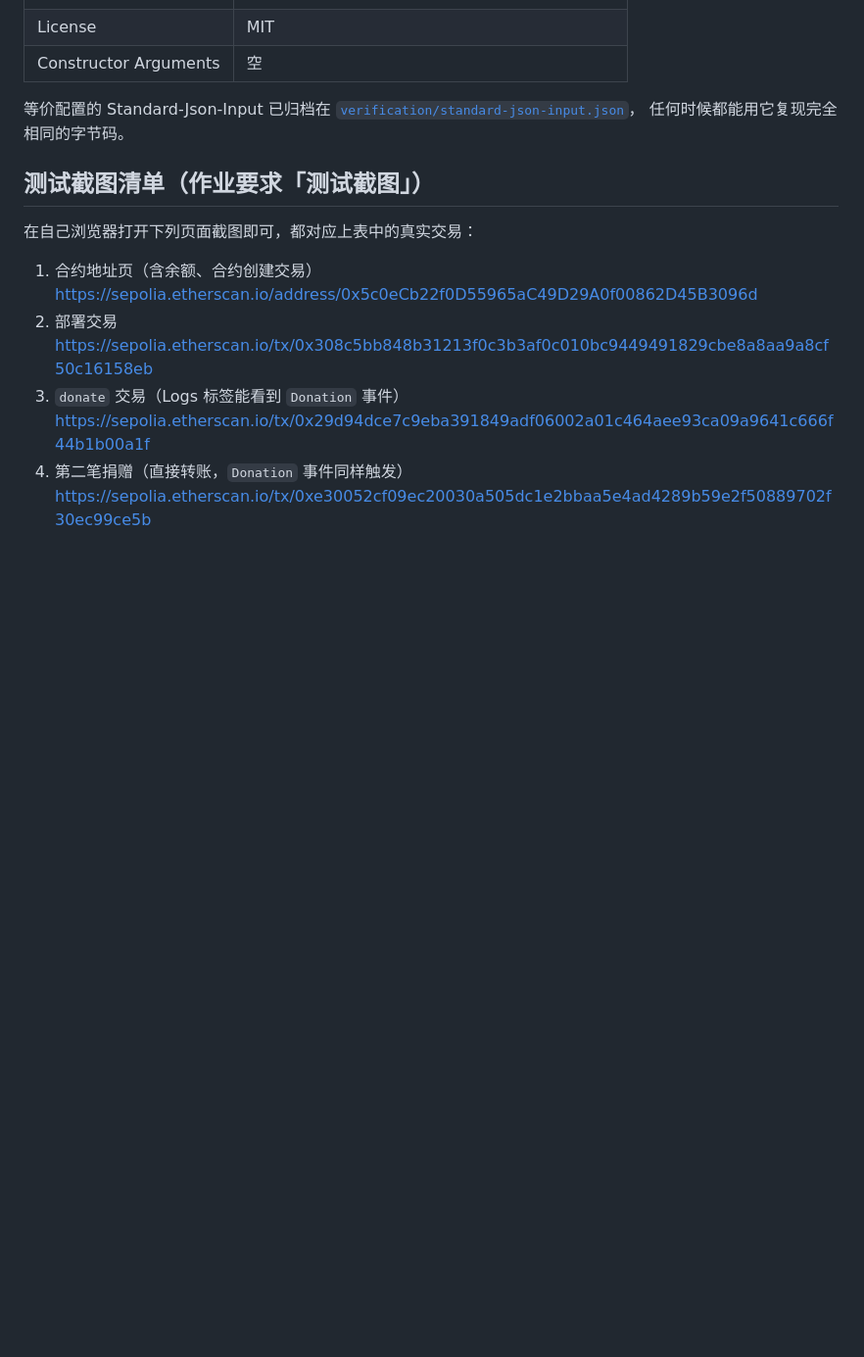
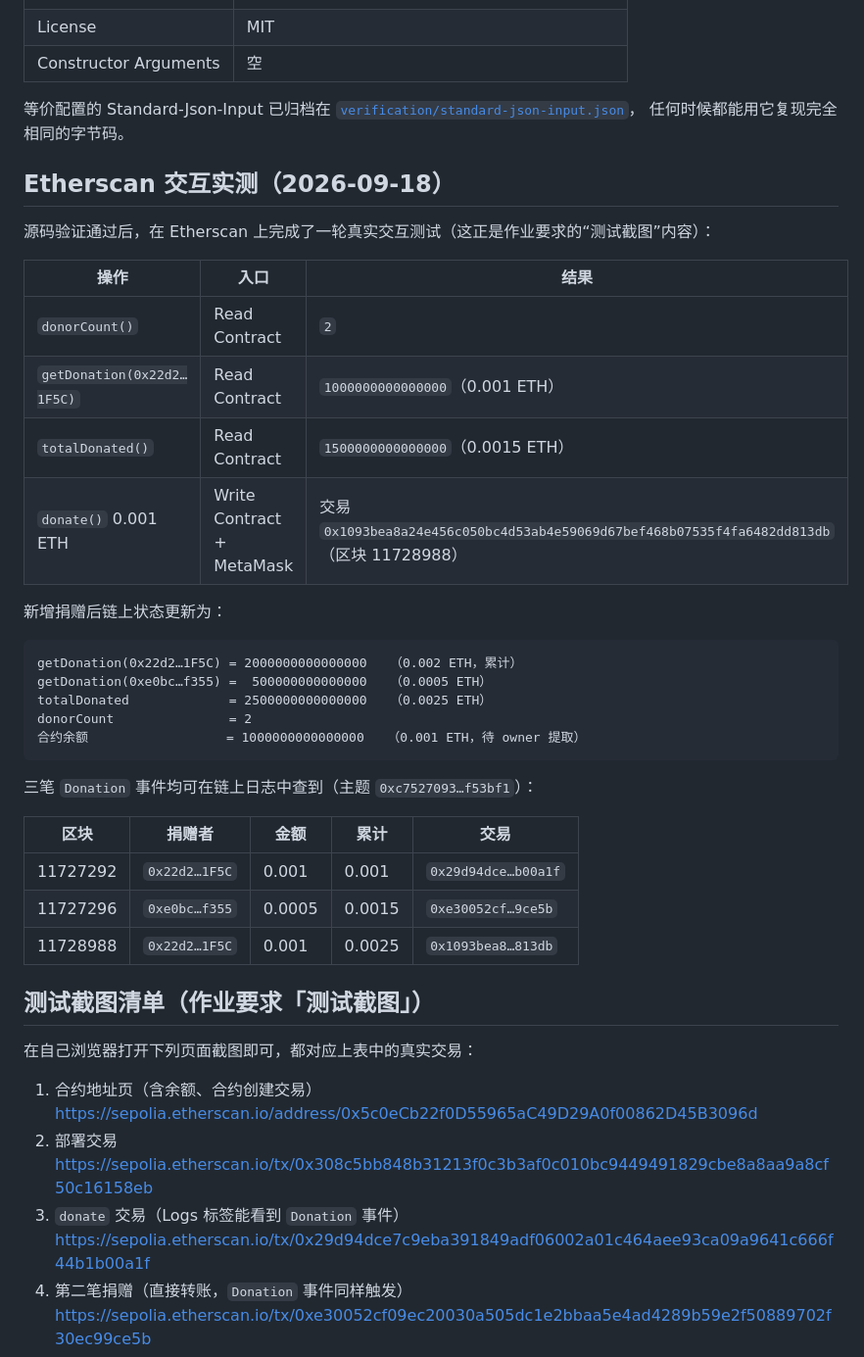
Before and after one commit to KaiserLudwig/MetaNode, a Markdown page: contract/homework02/SEPOLIA_DEPLOYMENT.md, the part around the change. Shown at 98% size. GitHub-like rendering; blank space fills up the shorter version.

````diff
--- a/contract/homework02/SEPOLIA_DEPLOYMENT.md
+++ b/contract/homework02/SEPOLIA_DEPLOYMENT.md
@@ -70,6 +70,35 @@ Verify and Publish（方式：Solidity Single file），关键参数：
 等价配置的 Standard-Json-Input 已归档在 [`verification/standard-json-input.json`](./verification/standard-json-input.json)，
 任何时候都能用它复现完全相同的字节码。
 
+## Etherscan 交互实测（2026-09-18）
+
+源码验证通过后，在 Etherscan 上完成了一轮真实交互测试（这正是作业要求的“测试截图”内容）：
+
+| 操作 | 入口 | 结果 |
+|---|---|---|
+| `donorCount()` | Read Contract | `2` |
+| `getDonation(0x22d2…1F5C)` | Read Contract | `1000000000000000`（0.001 ETH） |
+| `totalDonated()` | Read Contract | `1500000000000000`（0.0015 ETH） |
+| `donate()` 0.001 ETH | Write Contract + MetaMask | 交易 `0x1093bea8a24e456c050bc4d53ab4e59069d67bef468b07535f4fa6482dd813db`（区块 11728988） |
+
+新增捐赠后链上状态更新为：
+
+```
+getDonation(0x22d2…1F5C) = 2000000000000000   （0.002 ETH，累计）
+getDonation(0xe0bc…f355) =  500000000000000   （0.0005 ETH）
+totalDonated             = 2500000000000000   （0.0025 ETH）
+donorCount               = 2
+合约余额                  = 1000000000000000   （0.001 ETH，待 owner 提取）
+```
+
+三笔 `Donation` 事件均可在链上日志中查到（主题 `0xc7527093…f53bf1`）：
+
+| 区块 | 捐赠者 | 金额 | 累计 | 交易 |
+|---|---|---|---|---|
+| 11727292 | `0x22d2…1F5C` | 0.001 | 0.001 | `0x29d94dce…b00a1f` |
+| 11727296 | `0xe0bc…f355` | 0.0005 | 0.0015 | `0xe30052cf…9ce5b` |
+| 11728988 | `0x22d2…1F5C` | 0.001 | 0.0025 | `0x1093bea8…813db` |
+
 ## 测试截图清单（作业要求「测试截图」）
 
 在自己浏览器打开下列页面截图即可，都对应上表中的真实交易：
````
Also changed, not shown: contract/homework02/README.md (+2 -1 lines).
